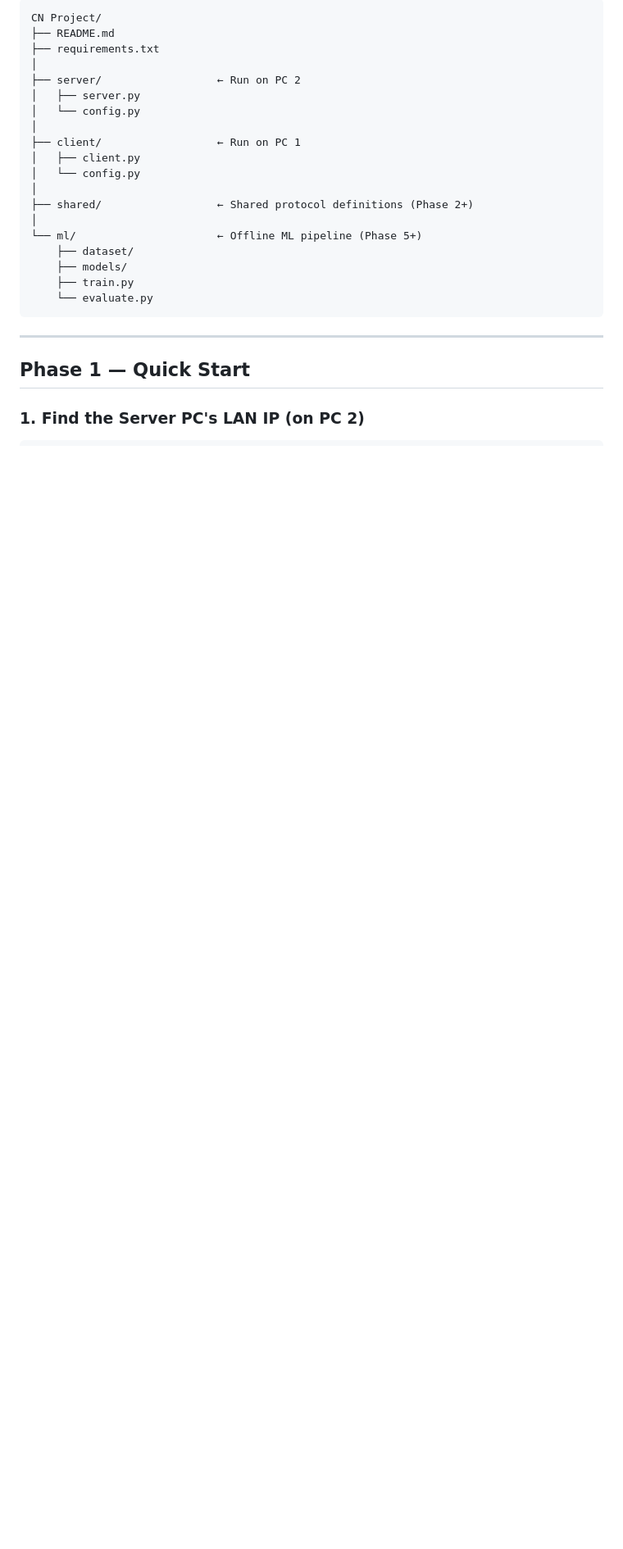
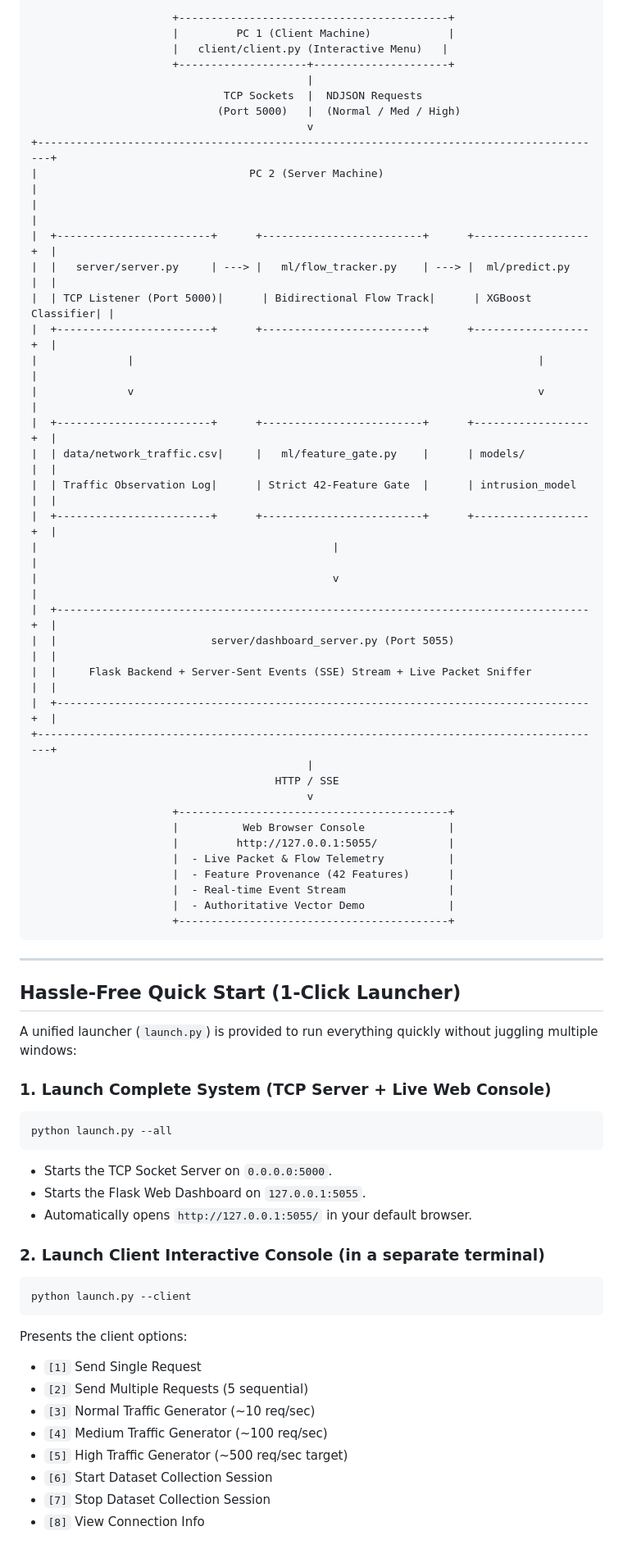
Before and after one commit to Devdeepakjha/AI-NIDS, a Markdown page: README.md, the part around one of its changes. Shown at 82% size. Drawn GitHub-style; blank space fills up the shorter version.

Commit message:
docs: expand README.md with comprehensive 8-phase guide, deployment modes, and architecture

````diff
--- a/README.md
+++ b/README.md
@@ -26,28 +25,71 @@ This system is built across **8 progressive phases**, each producing a working,
 
 ```
-CN Project/
-├── README.md
-├── requirements.txt
-│
-├── server/                  ← Run on PC 2
-│   ├── server.py
-│   └── config.py
-│
-├── client/                  ← Run on PC 1
-│   ├── client.py
-│   └── config.py
-│
-├── shared/                  ← Shared protocol definitions (Phase 2+)
-│
-└── ml/                      ← Offline ML pipeline (Phase 5+)
-    ├── dataset/
-    ├── models/
-    ├── train.py
-    └── evaluate.py
+                      +------------------------------------------+
+                      |         PC 1 (Client Machine)            |
+                      |   client/client.py (Interactive Menu)   |
+                      +--------------------+---------------------+
+                                           |
+                              TCP Sockets  |  NDJSON Requests
+                             (Port 5000)   |  (Normal / Med / High)
+                                           v
++-----------------------------------------------------------------------------------------+
+|                                 PC 2 (Server Machine)                                   |
+|                                                                                         |
+|  +------------------------+      +-------------------------+      +------------------+  |
+|  |   server/server.py     | ---> |   ml/flow_tracker.py    | ---> |  ml/predict.py   |  |
+|  | TCP Listener (Port 5000)|      | Bidirectional Flow Track|      | XGBoost Classifier| |
+|  +------------------------+      +-------------------------+      +------------------+  |
+|              |                                                               |          |
+|              v                                                               v          |
+|  +------------------------+      +-------------------------+      +------------------+  |
+|  | data/network_traffic.csv|     |   ml/feature_gate.py    |      | models/          |  |
+|  | Traffic Observation Log|      | Strict 42-Feature Gate  |      | intrusion_model  |  |
+|  +------------------------+      +-------------------------+      +------------------+  |
+|                                              |                                          |
+|                                              v                                          |
+|  +-----------------------------------------------------------------------------------+  |
+|  |                        server/dashboard_server.py (Port 5055)                     |  |
+|  |     Flask Backend + Server-Sent Events (SSE) Stream + Live Packet Sniffer         |  |
+|  +-----------------------------------------------------------------------------------+  |
++-----------------------------------------------------------------------------------------+
+                                           |
+                                      HTTP / SSE
+                                           v
+                      +------------------------------------------+
+                      |          Web Browser Console             |
+                      |         http://127.0.0.1:5055/           |
+                      |  - Live Packet & Flow Telemetry          |
+                      |  - Feature Provenance (42 Features)      |
+                      |  - Real-time Event Stream                |
+                      |  - Authoritative Vector Demo             |
+                      +------------------------------------------+
 ```
 
 ---
 
-## Phase 1 — Quick Start
+## Hassle-Free Quick Start (1-Click Launcher)
 
-### 1. Find the Server PC's LAN IP (on PC 2)
+A unified launcher (`launch.py`) is provided to run everything quickly without juggling multiple windows:
+
+### 1. Launch Complete System (TCP Server + Live Web Console)
+```bash
+python launch.py --all
+```
+* Starts the TCP Socket Server on `0.0.0.0:5000`.
+* Starts the Flask Web Dashboard on `127.0.0.1:5055`.
+* Automatically opens `http://127.0.0.1:5055/` in your default browser.
+
+### 2. Launch Client Interactive Console (in a separate terminal)
+```bash
+python launch.py --client
+```
+Presents the client options:
+* `[1]` Send Single Request
+* `[2]` Send Multiple Requests (5 sequential)
+* `[3]` Normal Traffic Generator (~10 req/sec)
+* `[4]` Medium Traffic Generator (~100 req/sec)
+* `[5]` High Traffic Generator (~500 req/sec target)
+* `[6]` Start Dataset Collection Session
+* `[7]` Stop Dataset Collection Session
+* `[8]` View Connection Info
+
````
Also changed, not shown: other parts of README.md (+124 -110 lines).
